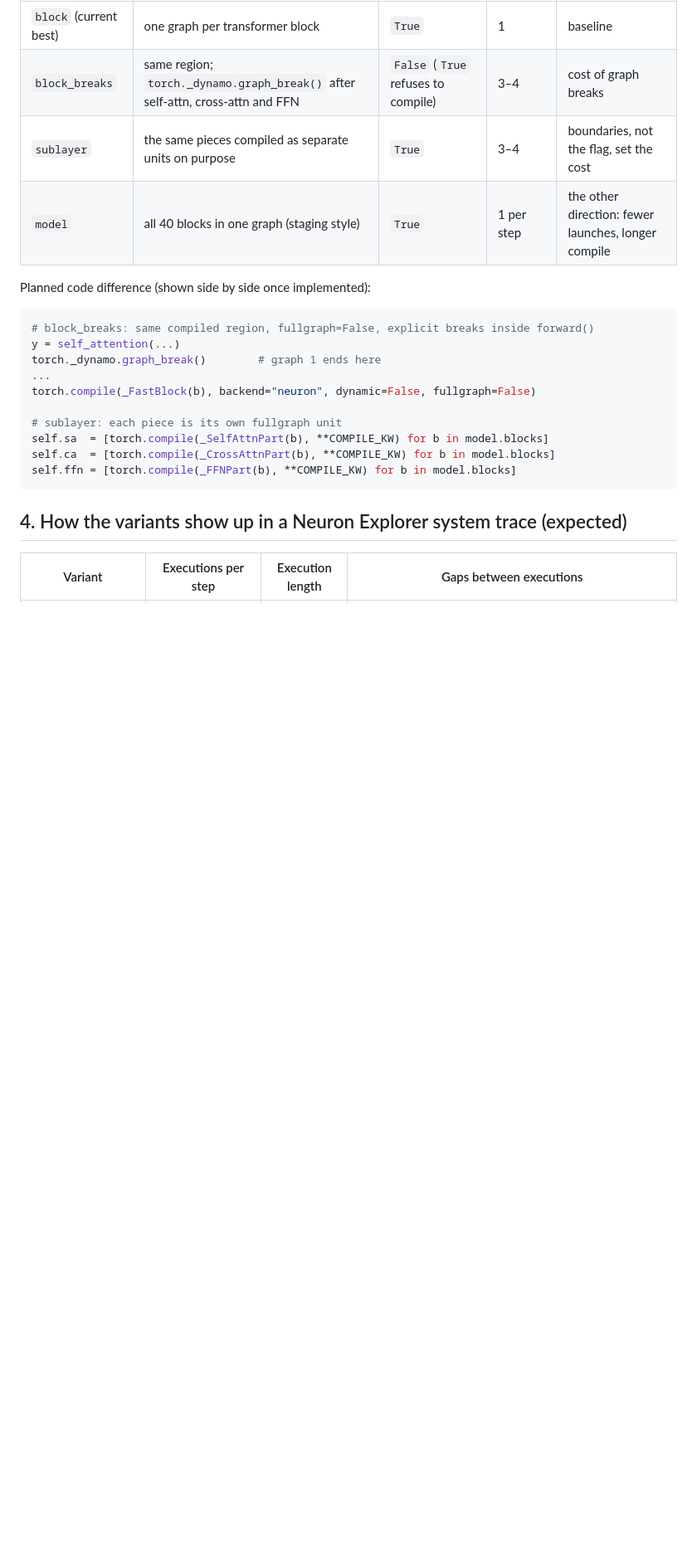
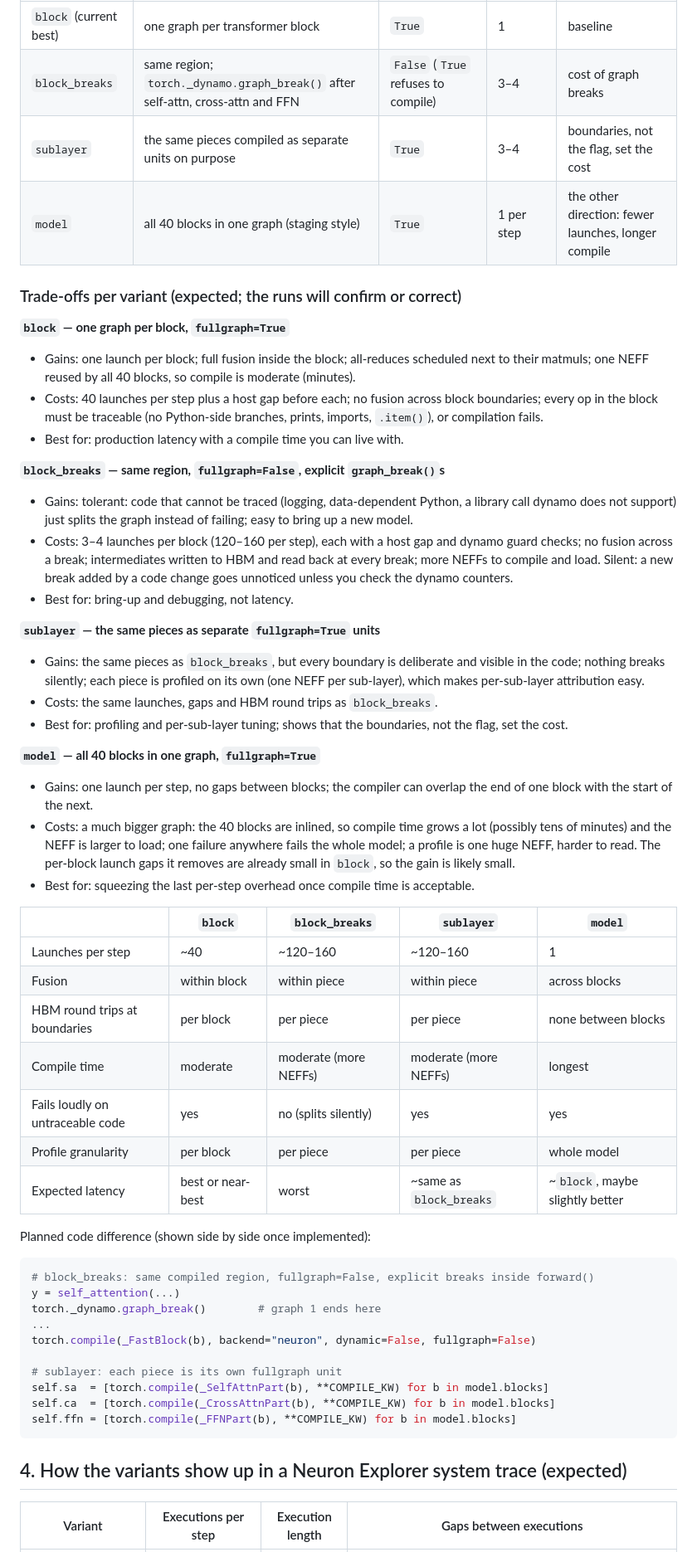
Before and after one commit to yahavb/wan2-i2v-14b, a Markdown page: docs/torch_compile_scope.md, the part around the change. Shown at 83% size. Rendered like a GitHub page; blank space fills up the shorter version.

Commit message:
docs: per-variant trade-offs for torch.compile scope

````diff
--- a/docs/torch_compile_scope.md
+++ b/docs/torch_compile_scope.md
@@ -66,6 +66,53 @@ The VAE (`models/vae_static21.py:40, 316-317`) and the text encoder
 | `sublayer` | the same pieces compiled as separate units on purpose | `True` | 3–4 | boundaries, not the flag, set the cost |
 | `model` | all 40 blocks in one graph (staging style) | `True` | 1 per step | the other direction: fewer launches, longer compile |
 
+### Trade-offs per variant (expected; the runs will confirm or correct)
+
+**`block` — one graph per block, `fullgraph=True`**
+- Gains: one launch per block; full fusion inside the block; all-reduces scheduled next to
+  their matmuls; one NEFF reused by all 40 blocks, so compile is moderate (minutes).
+- Costs: 40 launches per step plus a host gap before each; no fusion across block
+  boundaries; every op in the block must be traceable (no Python-side branches, prints,
+  imports, `.item()`), or compilation fails.
+- Best for: production latency with a compile time you can live with.
+
+**`block_breaks` — same region, `fullgraph=False`, explicit `graph_break()`s**
+- Gains: tolerant: code that cannot be traced (logging, data-dependent Python, a library
+  call dynamo does not support) just splits the graph instead of failing; easy to bring up
+  a new model.
+- Costs: 3–4 launches per block (120–160 per step), each with a host gap and dynamo guard
+  checks; no fusion across a break; intermediates written to HBM and read back at every
+  break; more NEFFs to compile and load. Silent: a new break added by a code change goes
+  unnoticed unless you check the dynamo counters.
+- Best for: bring-up and debugging, not latency.
+
+**`sublayer` — the same pieces as separate `fullgraph=True` units**
+- Gains: the same pieces as `block_breaks`, but every boundary is deliberate and visible
+  in the code; nothing breaks silently; each piece is profiled on its own (one NEFF per
+  sub-layer), which makes per-sub-layer attribution easy.
+- Costs: the same launches, gaps and HBM round trips as `block_breaks`.
+- Best for: profiling and per-sub-layer tuning; shows that the boundaries, not the flag,
+  set the cost.
+
+**`model` — all 40 blocks in one graph, `fullgraph=True`**
+- Gains: one launch per step, no gaps between blocks; the compiler can overlap the end of
+  one block with the start of the next.
+- Costs: a much bigger graph: the 40 blocks are inlined, so compile time grows a lot
+  (possibly tens of minutes) and the NEFF is larger to load; one failure anywhere fails the
+  whole model; a profile is one huge NEFF, harder to read. The per-block launch gaps it
+  removes are already small in `block`, so the gain is likely small.
+- Best for: squeezing the last per-step overhead once compile time is acceptable.
+
+| | `block` | `block_breaks` | `sublayer` | `model` |
+|---|---|---|---|---|
+| Launches per step | ~40 | ~120–160 | ~120–160 | 1 |
+| Fusion | within block | within piece | within piece | across blocks |
+| HBM round trips at boundaries | per block | per piece | per piece | none between blocks |
+| Compile time | moderate | moderate (more NEFFs) | moderate (more NEFFs) | longest |
+| Fails loudly on untraceable code | yes | no (splits silently) | yes | yes |
+| Profile granularity | per block | per piece | per piece | whole model |
+| Expected latency | best or near-best | worst | ~same as `block_breaks` | ~`block`, maybe slightly better |
+
 Planned code difference (shown side by side once implemented):
 
 ```python
````
